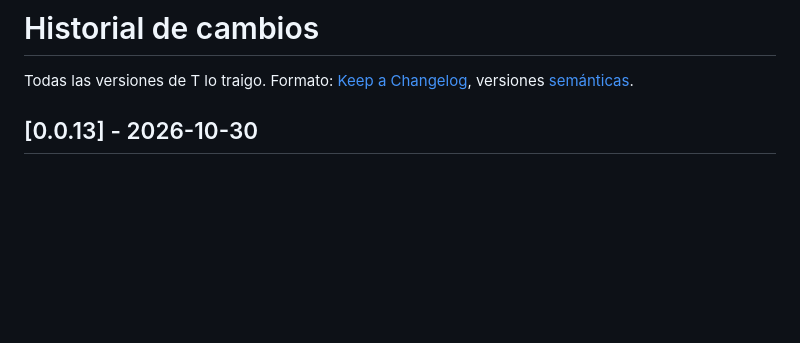
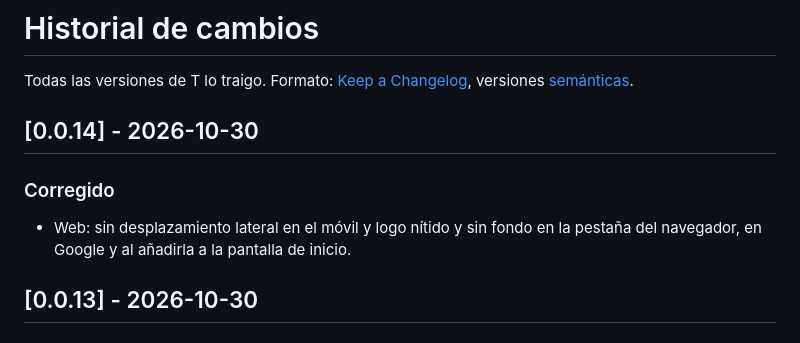
Before and after one commit to Xito-Development/T-lo-traigo, a Markdown page: CHANGELOG.md, the part around the change. Rendered like a GitHub page; blank space fills up the shorter version.

Commit message:
Versión 0.0.14

```diff
--- a/CHANGELOG.md
+++ b/CHANGELOG.md
@@ -1,6 +1,10 @@
 # Historial de cambios
 
 Todas las versiones de T lo traigo. Formato: [Keep a Changelog](https://keepachangelog.com/es-ES/), versiones [semánticas](https://semver.org/lang/es/).
+
+## [0.0.14] - 2026-10-30
+### Corregido
+- Web: sin desplazamiento lateral en el móvil y logo nítido y sin fondo en la pestaña del navegador, en Google y al añadirla a la pantalla de inicio.
 
 ## [0.0.13] - 2026-10-30
 ### Cambiado
```
